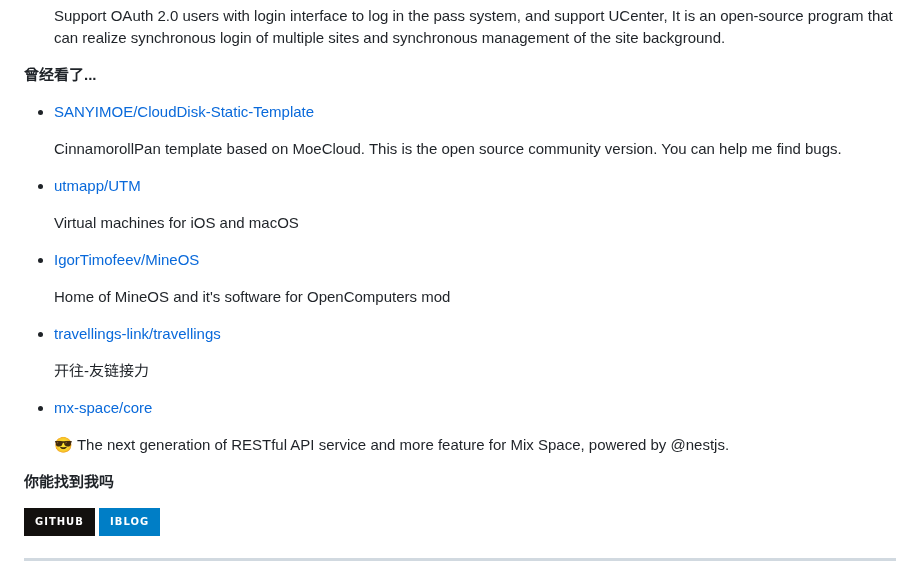
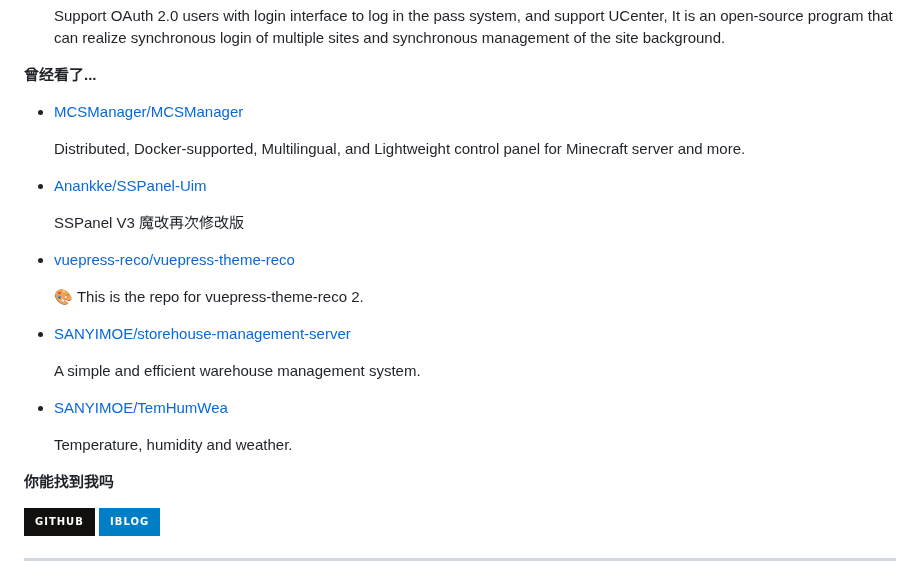
Before and after one commit to MoeCinnamo/MoeCinnamo, a Markdown page: readme.md, the part around one of its changes. Rendered like a GitHub page; badges without logos.

```diff
--- a/readme.md
+++ b/readme.md
@@ -77,7 +77,7 @@ recent_posts_inject
 
 **曾经看了...**
 
-<ul><li><a href=https://github.com/SANYIMOE/CloudDisk-Static-Template>SANYIMOE/CloudDisk-Static-Template</a><p>CinnamorollPan template based on MoeCloud. This is the open source community version. You can help me find bugs.</p></li><li><a href=https://github.com/utmapp/UTM>utmapp/UTM</a><p>Virtual machines for iOS and macOS</p></li><li><a href=https://github.com/IgorTimofeev/MineOS>IgorTimofeev/MineOS</a><p>Home of MineOS and it's software for OpenComputers mod</p></li><li><a href=https://github.com/travellings-link/travellings>travellings-link/travellings</a><p>开往-友链接力</p></li><li><a href=https://github.com/mx-space/core>mx-space/core</a><p>😎 The next generation of RESTful API service and more feature for Mix Space, powered by @nestjs.</p></li></ul>
+<ul><li><a href=https://github.com/MCSManager/MCSManager>MCSManager/MCSManager</a><p>Distributed, Docker-supported, Multilingual, and Lightweight control panel for Minecraft server and more.</p></li><li><a href=https://github.com/Anankke/SSPanel-Uim>Anankke/SSPanel-Uim</a><p>SSPanel V3 魔改再次修改版</p></li><li><a href=https://github.com/vuepress-reco/vuepress-theme-reco>vuepress-reco/vuepress-theme-reco</a><p>🎨 This is the repo for vuepress-theme-reco 2.</p></li><li><a href=https://github.com/SANYIMOE/storehouse-management-server>SANYIMOE/storehouse-management-server</a><p>A simple and efficient warehouse management system.</p></li><li><a href=https://github.com/SANYIMOE/TemHumWea>SANYIMOE/TemHumWea</a><p>Temperature, humidity and weather.</p></li></ul>
 
 **你能找到我吗**
 
```
Also changed, not shown: other parts of readme.md (+1 -1 lines).
